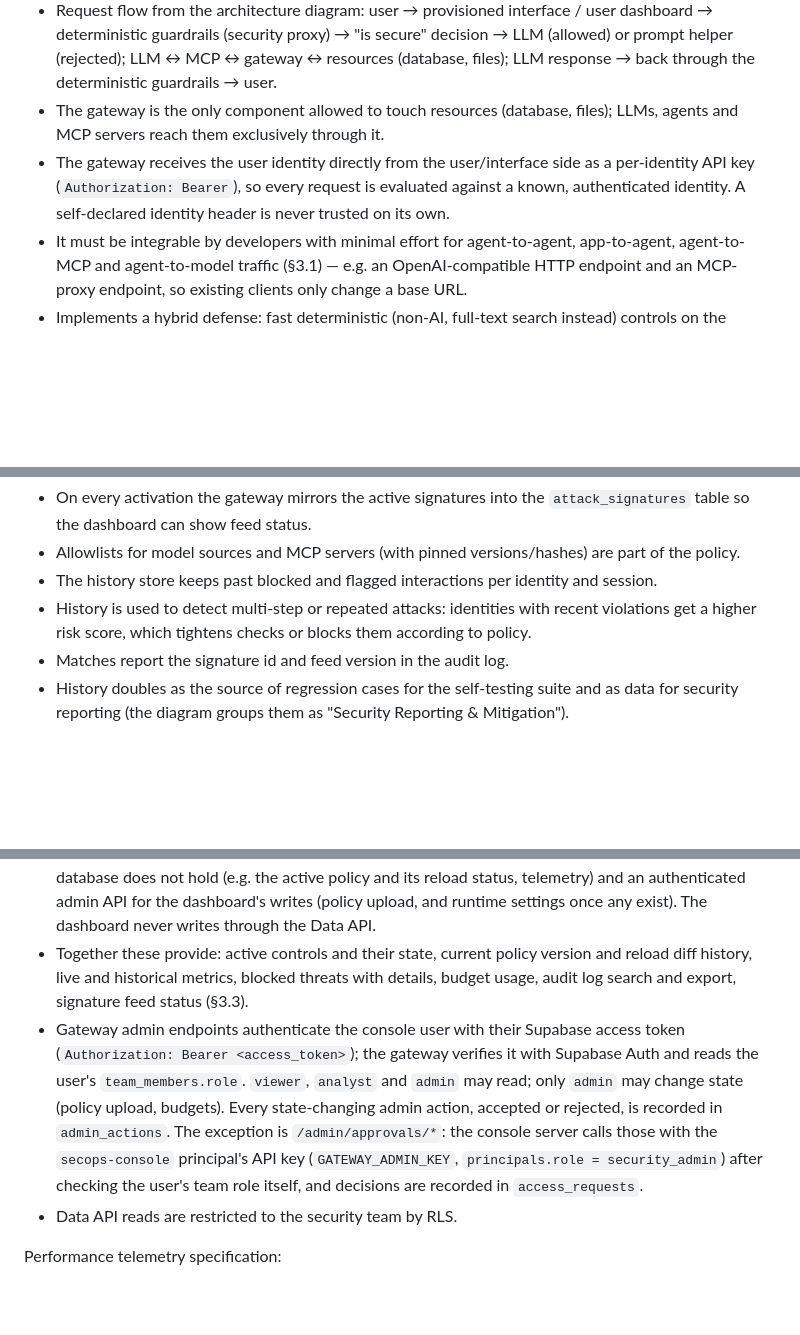
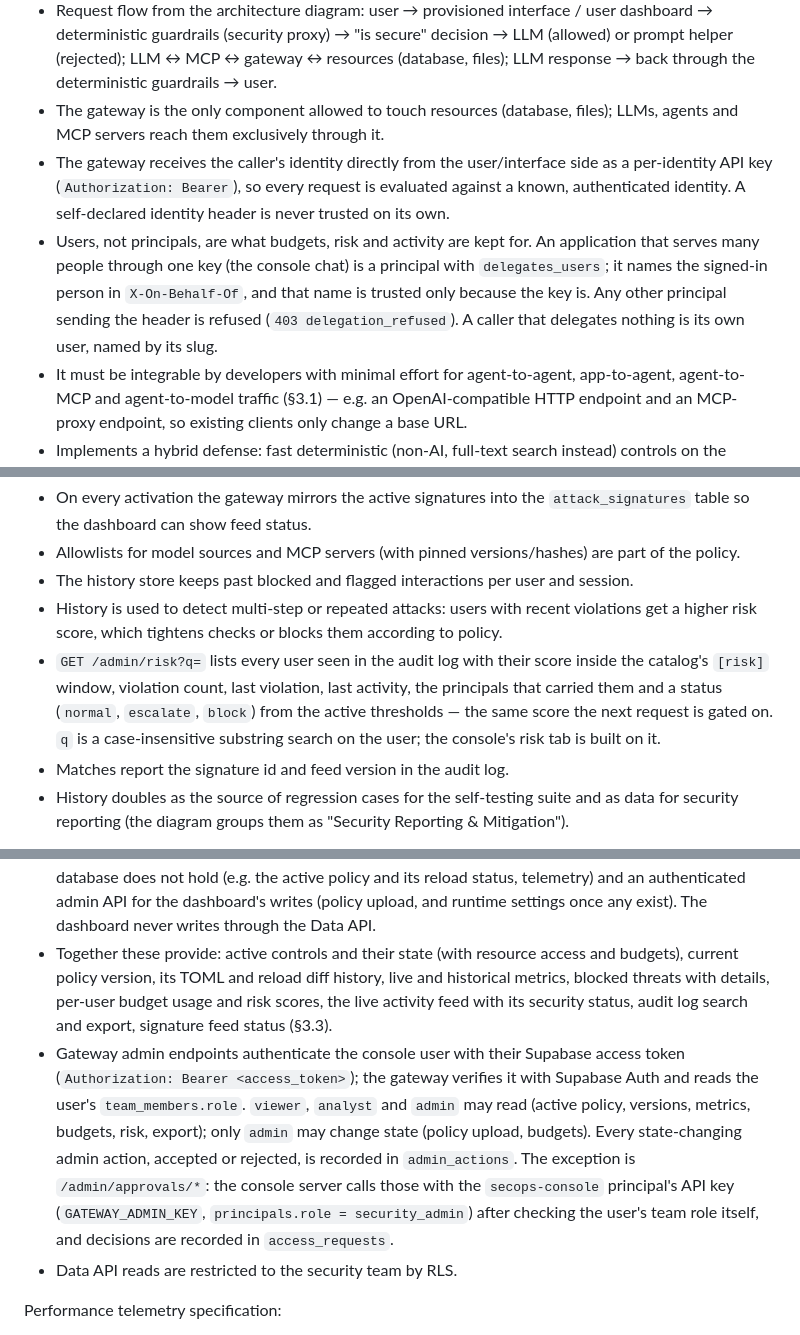
Before and after one commit to Adimac93/hackyeah-2026, a Markdown page: docs/BACKEND.md, 3 parts joined by grey strips. Drawn GitHub-style; blank space fills up the shorter version.

```diff
--- a/docs/BACKEND.md
+++ b/docs/BACKEND.md
@@ -11,7 +11,8 @@ Security gateway (overall) specification:
 - Semantic analysis is performed on the interface → analysis → LLM path. It's mentioned in the security gateway, because it uses policies/data used for checking from the gateway. It is async by default and runs synchronously only when escalated (see the semantic guardrails spec).
 - Request flow from the architecture diagram: user → provisioned interface / user dashboard → deterministic guardrails (security proxy) → "is secure" decision → LLM (allowed) or prompt helper (rejected); LLM ↔ MCP ↔ gateway ↔ resources (database, files); LLM response → back through the deterministic guardrails → user.
 - The gateway is the only component allowed to touch resources (database, files); LLMs, agents and MCP servers reach them exclusively through it.
-- The gateway receives the user identity directly from the user/interface side as a per-identity API key (`Authorization: Bearer`), so every request is evaluated against a known, authenticated identity. A self-declared identity header is never trusted on its own.
+- The gateway receives the caller's identity directly from the user/interface side as a per-identity API key (`Authorization: Bearer`), so every request is evaluated against a known, authenticated identity. A self-declared identity header is never trusted on its own.
+- Users, not principals, are what budgets, risk and activity are kept for. An application that serves many people through one key (the console chat) is a principal with `delegates_users`; it names the signed-in person in `X-On-Behalf-Of`, and that name is trusted only because the key is. Any other principal sending the header is refused (`403 delegation_refused`). A caller that delegates nothing is its own user, named by its slug.
 - It must be integrable by developers with minimal effort for agent-to-agent, app-to-agent, agent-to-MCP and agent-to-model traffic (§3.1) — e.g. an OpenAI-compatible HTTP endpoint and an MCP-proxy endpoint, so existing clients only change a base URL.
 - Implements a hybrid defense: fast deterministic (non-AI, full-text search instead) controls on the synchronous path, and AI-based semantic controls where they add value (§2, §4.2) — asynchronous by default, synchronous only when a deterministic control escalates the request.
 - Everything must run locally (`dev`) or on Google Cloud platform (`prod`) - depending on the `ENVIRONMENT` config variable (`dev`, `prod`).
@@ -110,8 +115,9 @@ Malicious patterns detection and historical attack mitigation specification:
 - Attack signatures come from an externally managed feed, uploaded together with the catalog (`signatures_toml`) and versioned with it; the feed format is documented so security teams can add signatures without code changes.
 - On every activation the gateway mirrors the active signatures into the `attack_signatures` table so the dashboard can show feed status.
 - Allowlists for model sources and MCP servers (with pinned versions/hashes) are part of the policy.
-- The history store keeps past blocked and flagged interactions per identity and session.
-- History is used to detect multi-step or repeated attacks: identities with recent violations get a higher risk score, which tightens checks or blocks them according to policy.
+- The history store keeps past blocked and flagged interactions per user and session.
+- History is used to detect multi-step or repeated attacks: users with recent violations get a higher risk score, which tightens checks or blocks them according to policy.
+- `GET /admin/risk?q=` lists every user seen in the audit log with their score inside the catalog's `[risk]` window, violation count, last violation, last activity, the principals that carried them and a status (`normal`, `escalate`, `block`) from the active thresholds — the same score the next request is gated on. `q` is a case-insensitive substring search on the user; the console's risk tab is built on it.
 - Matches report the signature id and feed version in the audit log.
 - History doubles as the source of regression cases for the self-testing suite and as data for security reporting (the diagram groups them as "Security Reporting & Mitigation").
 
@@ -143,8 +151,8 @@ Monitoring, security reporting and auditing specification:
 Admin dashboard backend API specification:
 - The admin dashboard (security team) reads persisted data — audit log, detections, policy versions, usage, signature feed mirror — directly through the Supabase Data API, authenticated as the security team; RLS grants it read-only access, so the dashboard can never rewrite the audit log it displays.
 - The gateway writes through its privileged connection only. It exposes HTTP endpoints for live state the database does not hold (e.g. the active policy and its reload status, telemetry) and an authenticated admin API for the dashboard's writes (policy upload, and runtime settings once any exist). The dashboard never writes through the Data API.
-- Together these provide: active controls and their state, current policy version and reload diff history, live and historical metrics, blocked threats with details, budget usage, audit log search and export, signature feed status (§3.3).
-- Gateway admin endpoints authenticate the console user with their Supabase access token (`Authorization: Bearer <access_token>`); the gateway verifies it with Supabase Auth and reads the user's `team_members.role`. `viewer`, `analyst` and `admin` may read; only `admin` may change state (policy upload, budgets). Every state-changing admin action, accepted or rejected, is recorded in `admin_actions`. The exception is `/admin/approvals/*`: the console server calls those with the `secops-console` principal's API key (`GATEWAY_ADMIN_KEY`, `principals.role = security_admin`) after checking the user's team role itself, and decisions are recorded in `access_requests`.
+- Together these provide: active controls and their state (with resource access and budgets), current policy version, its TOML and reload diff history, live and historical metrics, blocked threats with details, per-user budget usage and risk scores, the live activity feed with its security status, audit log search and export, signature feed status (§3.3).
+- Gateway admin endpoints authenticate the console user with their Supabase access token (`Authorization: Bearer <access_token>`); the gateway verifies it with Supabase Auth and reads the user's `team_members.role`. `viewer`, `analyst` and `admin` may read (active policy, versions, metrics, budgets, risk, export); only `admin` may change state (policy upload, budgets). Every state-changing admin action, accepted or rejected, is recorded in `admin_actions`. The exception is `/admin/approvals/*`: the console server calls those with the `secops-console` principal's API key (`GATEWAY_ADMIN_KEY`, `principals.role = security_admin`) after checking the user's team role itself, and decisions are recorded in `access_requests`.
 - Data API reads are restricted to the security team by RLS.
 
 Performance telemetry specification:
```
Also changed, not shown: other parts of docs/BACKEND.md (+13 -7 lines), TASKS.md (+6 -0 lines).
